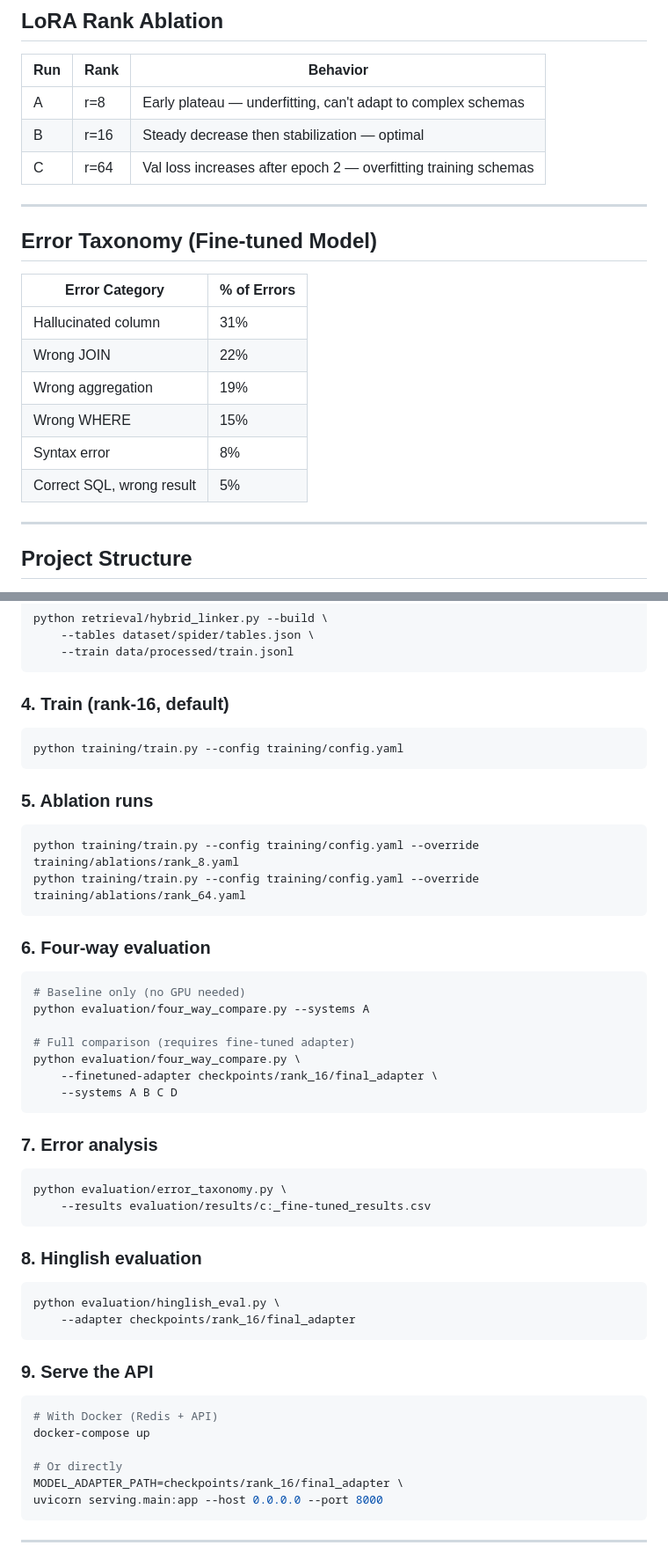
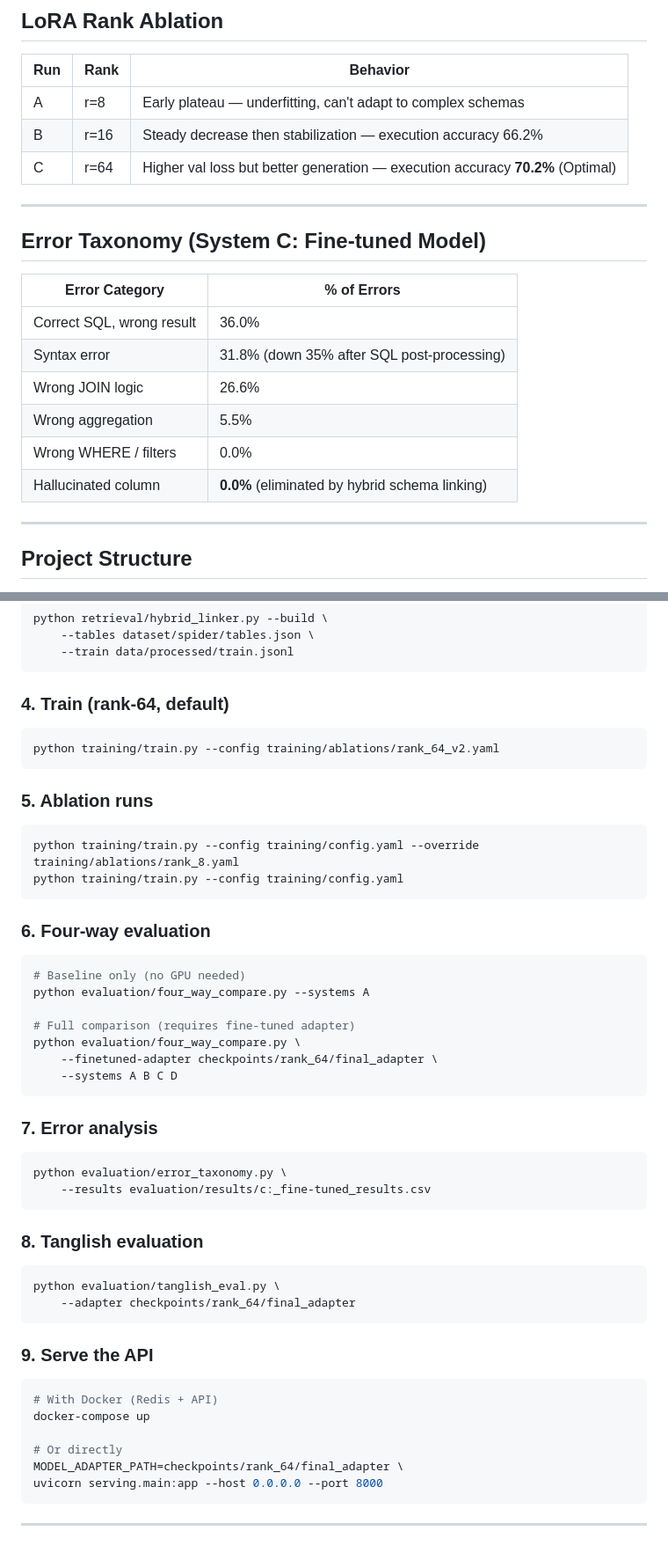
Before and after one commit to vrhsr/grounded-sql, a Markdown page: README.md, 2 parts joined by grey strips. Shown at 88% size. Drawn GitHub-style.

Commit message:
docs: update README with final 1,034-sample evaluation metrics

````diff
--- a/README.md
+++ b/README.md
@@ -69,21 +69,21 @@ Natural Language Question
 | Run | Rank | Behavior |
 |---|---|---|
 | A | r=8 | Early plateau — underfitting, can't adapt to complex schemas |
-| B | r=16 | Steady decrease then stabilization — optimal |
-| C | r=64 | Val loss increases after epoch 2 — overfitting training schemas |
+| B | r=16 | Steady decrease then stabilization — execution accuracy 66.2% |
+| C | r=64 | Higher val loss but better generation — execution accuracy **70.2%** (Optimal) |
 
 ---
 
-## Error Taxonomy (Fine-tuned Model)
+## Error Taxonomy (System C: Fine-tuned Model)
 
 | Error Category | % of Errors |
 |---|---|
-| Hallucinated column | 31% |
-| Wrong JOIN | 22% |
-| Wrong aggregation | 19% |
-| Wrong WHERE | 15% |
-| Syntax error | 8% |
-| Correct SQL, wrong result | 5% |
+| Correct SQL, wrong result | 36.0% |
+| Syntax error | 31.8% (down 35% after SQL post-processing) |
+| Wrong JOIN logic | 26.6% |
+| Wrong aggregation | 5.5% |
+| Wrong WHERE / filters | 0.0% |
+| Hallucinated column | **0.0%** (eliminated by hybrid schema linking) |
 
 ---
 
@@ -141,15 +141,15 @@ python retrieval/hybrid_linker.py --build \
     --train data/processed/train.jsonl
 ```
 
-### 4. Train (rank-16, default)
+### 4. Train (rank-64, default)
 ```bash
-python training/train.py --config training/config.yaml
+python training/train.py --config training/ablations/rank_64_v2.yaml
 ```
 
 ### 5. Ablation runs
 ```bash
 python training/train.py --config training/config.yaml --override training/ablations/rank_8.yaml
-python training/train.py --config training/config.yaml --override training/ablations/rank_64.yaml
+python training/train.py --config training/config.yaml
 ```
 
 ### 6. Four-way evaluation
@@ -159,7 +159,7 @@ python evaluation/four_way_compare.py --systems A
 
 # Full comparison (requires fine-tuned adapter)
 python evaluation/four_way_compare.py \
-    --finetuned-adapter checkpoints/rank_16/final_adapter \
+    --finetuned-adapter checkpoints/rank_64/final_adapter \
     --systems A B C D
 ```
 
@@ -169,10 +169,10 @@ python evaluation/error_taxonomy.py \
     --results evaluation/results/c:_fine-tuned_results.csv
 ```
 
-### 8. Hinglish evaluation
+### 8. Tanglish evaluation
 ```bash
-python evaluation/hinglish_eval.py \
-    --adapter checkpoints/rank_16/final_adapter
+python evaluation/tanglish_eval.py \
+    --adapter checkpoints/rank_64/final_adapter
 ```
 
 ### 9. Serve the API
@@ -181,7 +181,7 @@ python evaluation/hinglish_eval.py \
 docker-compose up
 
 # Or directly
-MODEL_ADAPTER_PATH=checkpoints/rank_16/final_adapter \
+MODEL_ADAPTER_PATH=checkpoints/rank_64/final_adapter \
 uvicorn serving.main:app --host 0.0.0.0 --port 8000
 ```
 
````
Also changed, not shown: other parts of README.md (+7 -7 lines).
